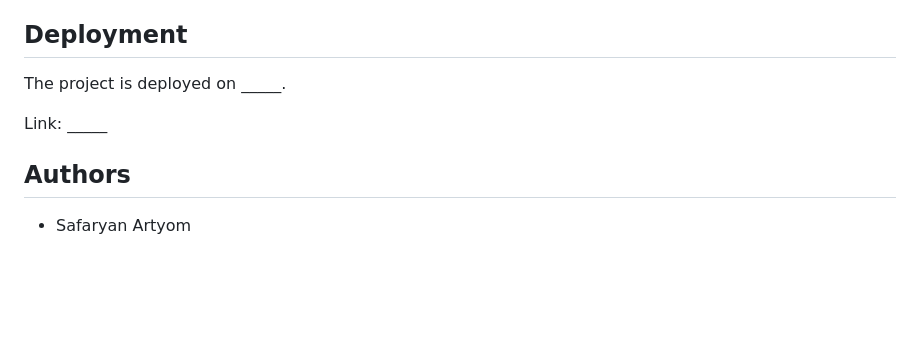
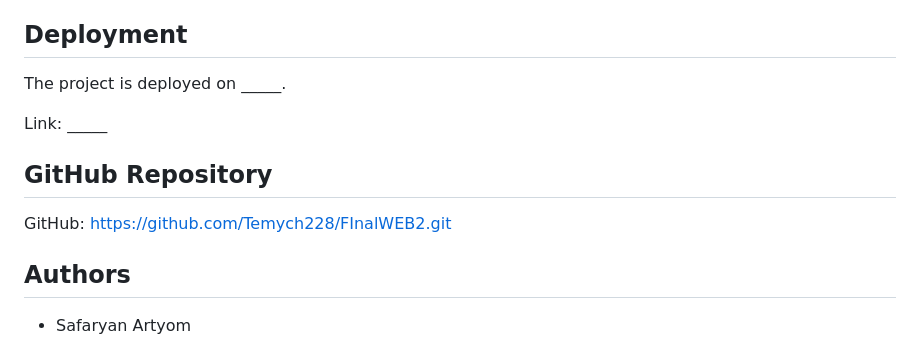
Before and after one commit to Temych228/FInalWEB2, a Markdown page: Readme.md, the part around the change. GitHub-like rendering; blank space fills up the shorter version.

```diff
--- a/Readme.md
+++ b/Readme.md
@@ -282,6 +282,12 @@ Link: _____
 
 
 
+## GitHub Repository
+
+GitHub: https://github.com/Temych228/FInalWEB2.git
+
+
+
 ## Authors
 
 - Safaryan Artyom
```
